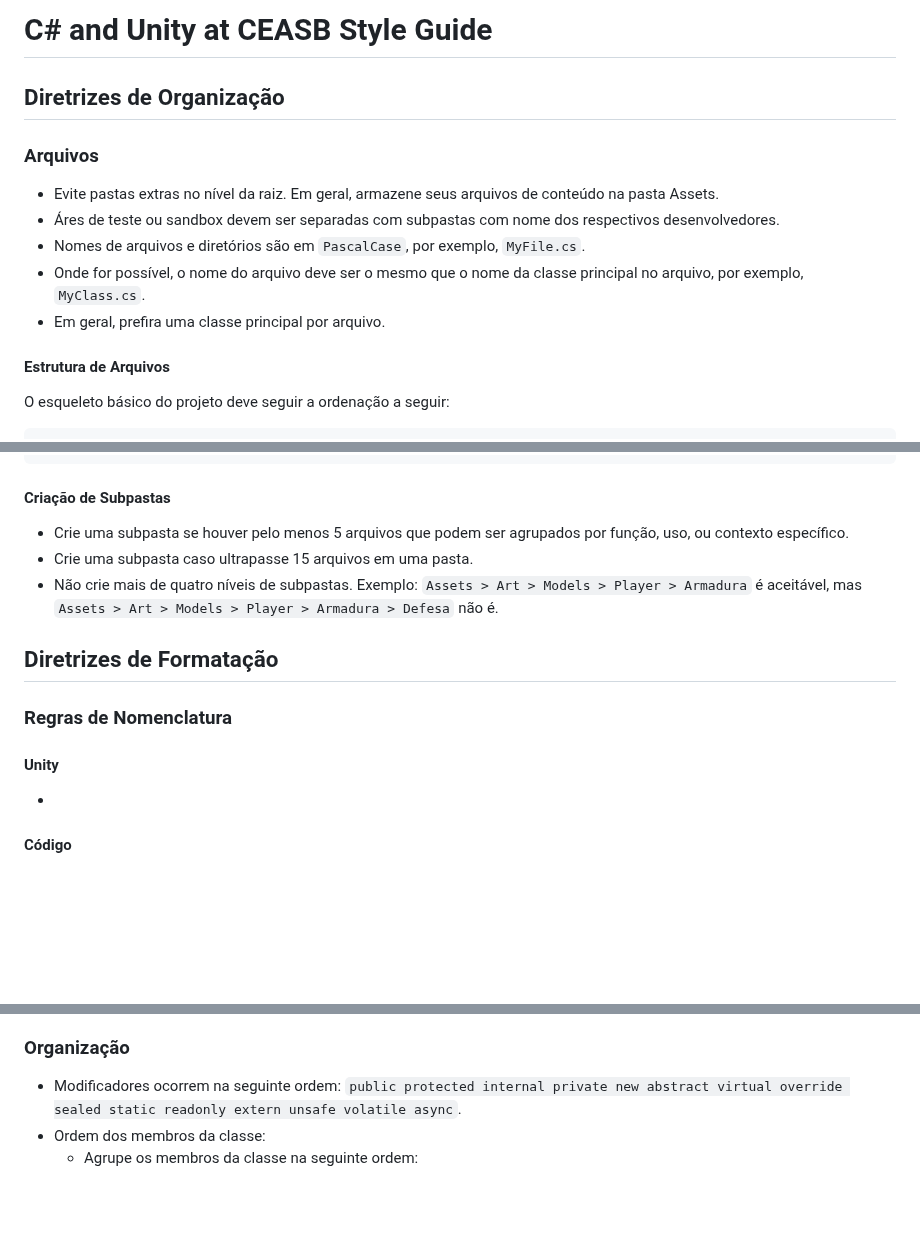
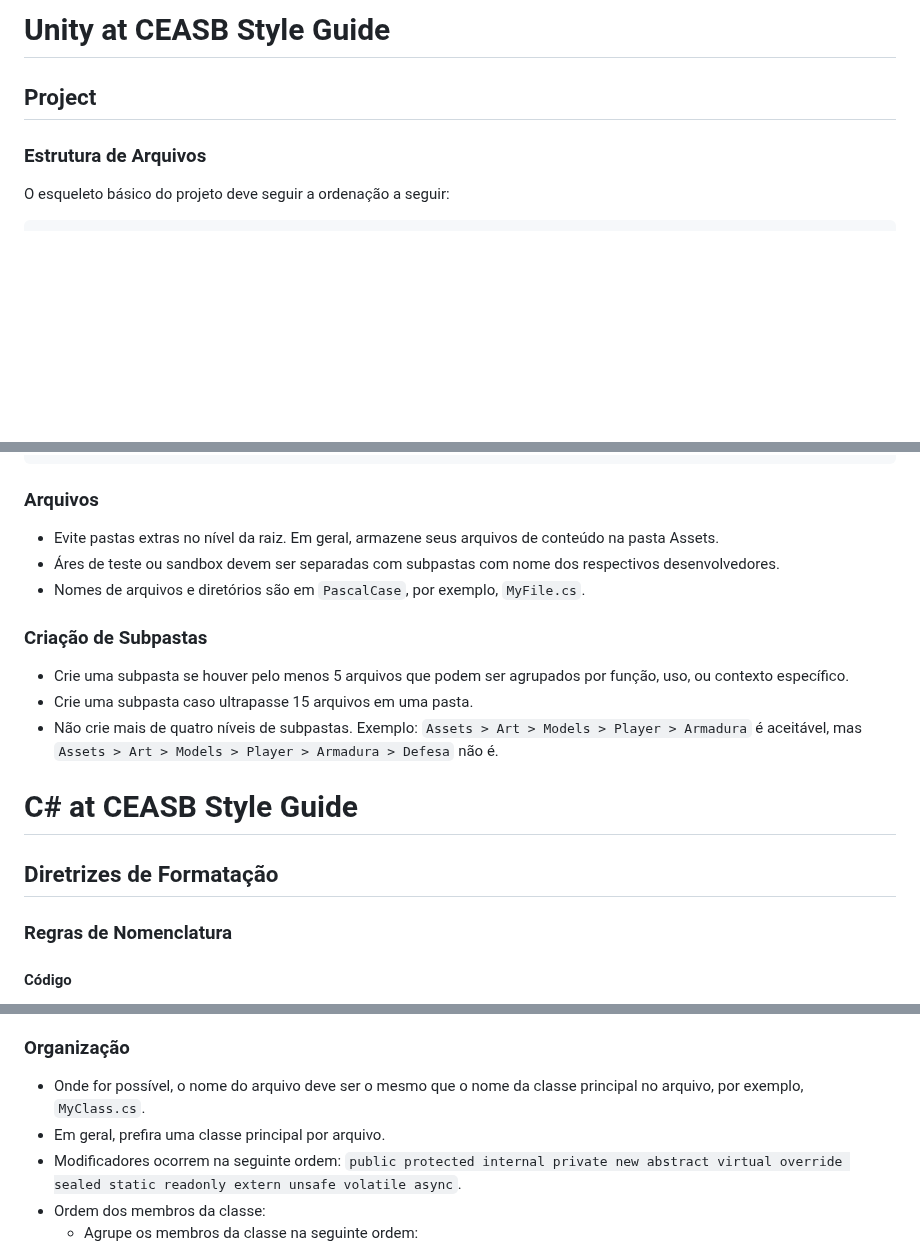
Before and after one commit to franciscodelgaudio/CEASB_StyleGuide, a Markdown page: README.md, 3 parts joined by grey strips. Drawn GitHub-style; blank space fills up the shorter version.

````diff
--- a/README.md
+++ b/README.md
@@ -1,16 +1,8 @@
-# C# and Unity at CEASB Style Guide
+# Unity at CEASB Style Guide
 
-## Diretrizes de Organização
+## Project
 
-### Arquivos
-
-*   Evite pastas extras no nível da raiz. Em geral, armazene seus arquivos de conteúdo na pasta Assets.
-*   Áres de teste ou sandbox devem ser separadas com subpastas com nome dos respectivos desenvolvedores.
-*   Nomes de arquivos e diretórios são em `PascalCase`, por exemplo, `MyFile.cs`.
-*   Onde for possível, o nome do arquivo deve ser o mesmo que o nome da classe principal no arquivo, por exemplo, `MyClass.cs`.
-*   Em geral, prefira uma classe principal por arquivo.
-
-#### Estrutura de Arquivos
+### Estrutura de Arquivos
 
 O esqueleto básico do projeto deve seguir a ordenação a seguir:
 
@@ -58,19 +50,23 @@ Assets
   └── UIToolkit
 ```
 
-#### Criação de Subpastas
+### Arquivos
+
+*   Evite pastas extras no nível da raiz. Em geral, armazene seus arquivos de conteúdo na pasta Assets.
+*   Áres de teste ou sandbox devem ser separadas com subpastas com nome dos respectivos desenvolvedores.
+*   Nomes de arquivos e diretórios são em `PascalCase`, por exemplo, `MyFile.cs`.
+
+### Criação de Subpastas
 
 *   Crie uma subpasta se houver pelo menos 5 arquivos que podem ser agrupados por função, uso, ou contexto específico.
 *   Crie uma subpasta caso ultrapasse 15 arquivos em uma pasta.
 *   Não crie mais de quatro níveis de subpastas. Exemplo: `Assets > Art > Models > Player > Armadura` é aceitável, mas `Assets > Art > Models > Player > Armadura > Defesa` não é.
 
+# C# at CEASB Style Guide
+
 ## Diretrizes de Formatação
 
 ### Regras de Nomenclatura
-
-#### Unity
-
-*
 
 #### Código
 
@@ -145,6 +141,8 @@ Assets
 
 ### Organização
 
+*   Onde for possível, o nome do arquivo deve ser o mesmo que o nome da classe principal no arquivo, por exemplo, `MyClass.cs`.
+*   Em geral, prefira uma classe principal por arquivo.
 *   Modificadores ocorrem na seguinte ordem: `public protected internal private
     new abstract virtual override sealed static readonly extern unsafe volatile
     async`.
````
